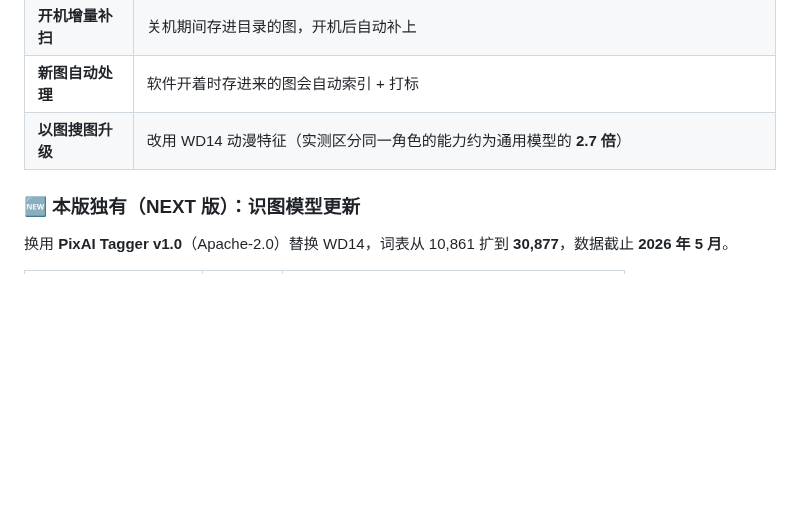
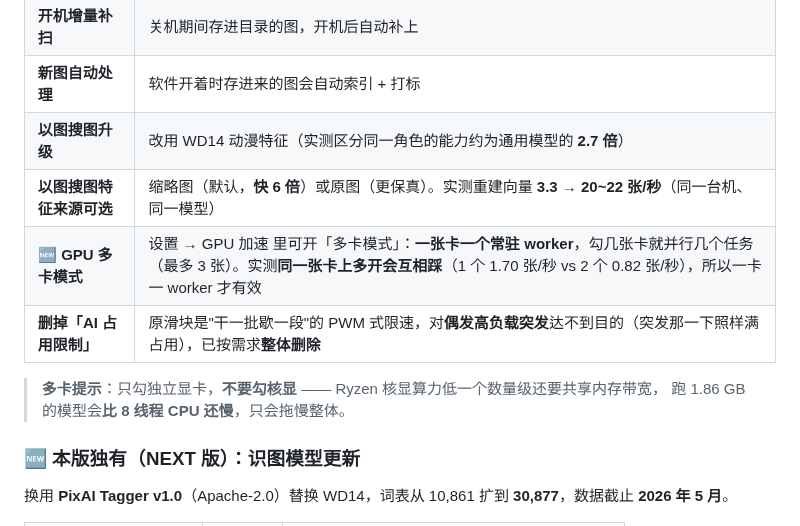
Before and after one commit to ASakurafoxA/AI-Anime-Image-Manager-NEXT, a Markdown page: README.md, the part around one of its changes. Drawn GitHub-style; blank space fills up the shorter version.

```diff
--- a/README.md
+++ b/README.md
@@ -62,6 +65,12 @@ patches/                                  ← 相对上游的补丁（干净解
 | **开机增量补扫** | 关机期间存进目录的图，开机后自动补上 |
 | **新图自动处理** | 软件开着时存进来的图会自动索引 + 打标 |
 | **以图搜图升级** | 改用 WD14 动漫特征（实测区分同一角色的能力约为通用模型的 **2.7 倍**）|
+| **以图搜图特征来源可选** | 缩略图（默认，**快 6 倍**）或原图（更保真）。实测重建向量 **3.3 → 20~22 张/秒**（同一台机、同一模型）|
+| **🆕 GPU 多卡模式** | 设置 → GPU 加速 里可开「多卡模式」：**一张卡一个常驻 worker**，勾几张卡就并行几个任务（最多 3 张）。实测**同一张卡上多开会互相踩**（1 个 1.70 张/秒 vs 2 个 0.82 张/秒），所以一卡一 worker 才有效 |
+| **删掉「AI 占用限制」** | 原滑块是"干一批歇一段"的 PWM 式限速，对**偶发高负载突发**达不到目的（突发那一下照样满占用），已按需求**整体删除** |
+
+> **多卡提示**：只勾独立显卡，**不要勾核显** —— Ryzen 核显算力低一个数量级还要共享内存带宽，
+> 跑 1.86 GB 的模型会**比 8 线程 CPU 还慢**，只会拖慢整体。
 
 
 ### 🆕 本版独有（NEXT 版）：识图模型更新
```
Also changed, not shown: other parts of README.md (+26 -3 lines), screenshots/03-lan-access.png, screenshots/06-web-gallery-mobile.jpg (added), screenshots/07-web-tag-tree-mobile.jpg (added), 3 other files.
